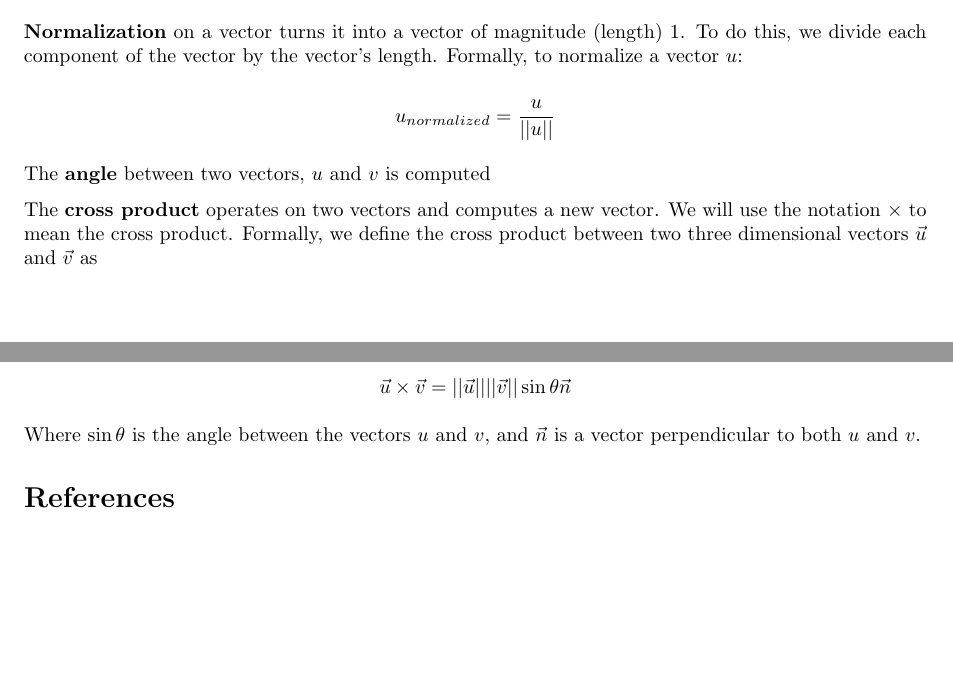
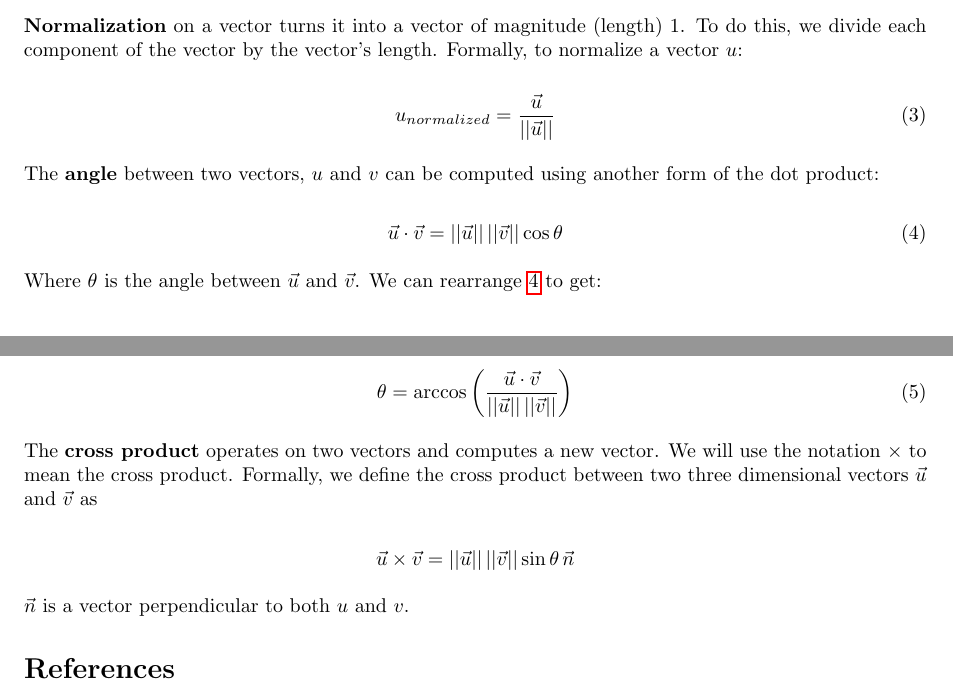
Before and after one commit to pwgreene/CG-Course, a LaTeX document (pdf/Course.tex): two parts of pages 2 and 3 of 3, joined at a grey line, cut so that both start at the same text, the shorter picture padded with empty space. Compiled offline with pdfLaTeX.

Commit message:
added angle function

```diff
--- a/pdf/Untitled.tex
+++ b/pdf/Course.tex
@@ -64,15 +68,27 @@ The \textbf{dot product} operates on two vectors and computes the sum of each co
 
 \textbf{Normalization} on a vector turns it into a vector of magnitude (length) $1$. To do this, we divide each component of the vector by the vector's length. Formally, to normalize a vector $u$:
 
-\[u_{normalized} = \frac{u}{||u||}\]
+\begin{equation} \label{eq:mag}
+u_{normalized} = \frac{\vec u}{||\vec u||}
+\end{equation}
 
-The \textbf{angle} between two vectors, $u$ and $v$ is computed
+The \textbf{angle} between two vectors, $u$ and $v$ can be computed using another form of the dot product:
+
+\begin{equation} \label{eq:dot2}
+\vec u \cdot \vec v = ||\vec u|| \, ||\vec v|| \cos\theta
+\end{equation}
+
+Where $\theta$ is the angle between $\vec u$ and $\vec v$. We can rearrange \ref{eq:dot2} to get:
+
+\begin{equation} \label{eq:angle}
+\theta = \arccos \left(\frac{\vec u \cdot \vec v}{||\vec u|| \, ||\vec v||}\right)
+\end{equation}
 
 The \textbf{cross product} operates on two vectors and computes a new vector. We will use the notation $\times$ to mean the cross product. Formally, we define the cross product between two three dimensional vectors $\vec u$ and $\vec v$ as
 
-\[\vec u \times \vec v = ||\vec u|| ||\vec v|| \sin \theta \vec n\]
+\[\vec u \times \vec v = ||\vec u|| \, ||\vec v|| \sin \theta \, \vec n\]
 
-Where $\sin \theta$ is the angle between the vectors $u$ and $v$, and $\vec n$ is a vector perpendicular to both $u$ and $v$.
+$\vec n$ is a vector perpendicular to both $u$ and $v$.
 
 
 
```
Also changed, not shown: code/src/linalg/Vector2.cpp (+7 -0 lines), code/src/linalg/Vector2.h (+2 -1 lines), code/src/linalg/Vector3.cpp (+6 -0 lines), code/src/linalg/Vector3.h (+1 -0 lines), pdf/Course.pdf (added), pdf/Untitled.pdf (deleted), pdf/Course.tex (8 more changed lines), 8 other files.
